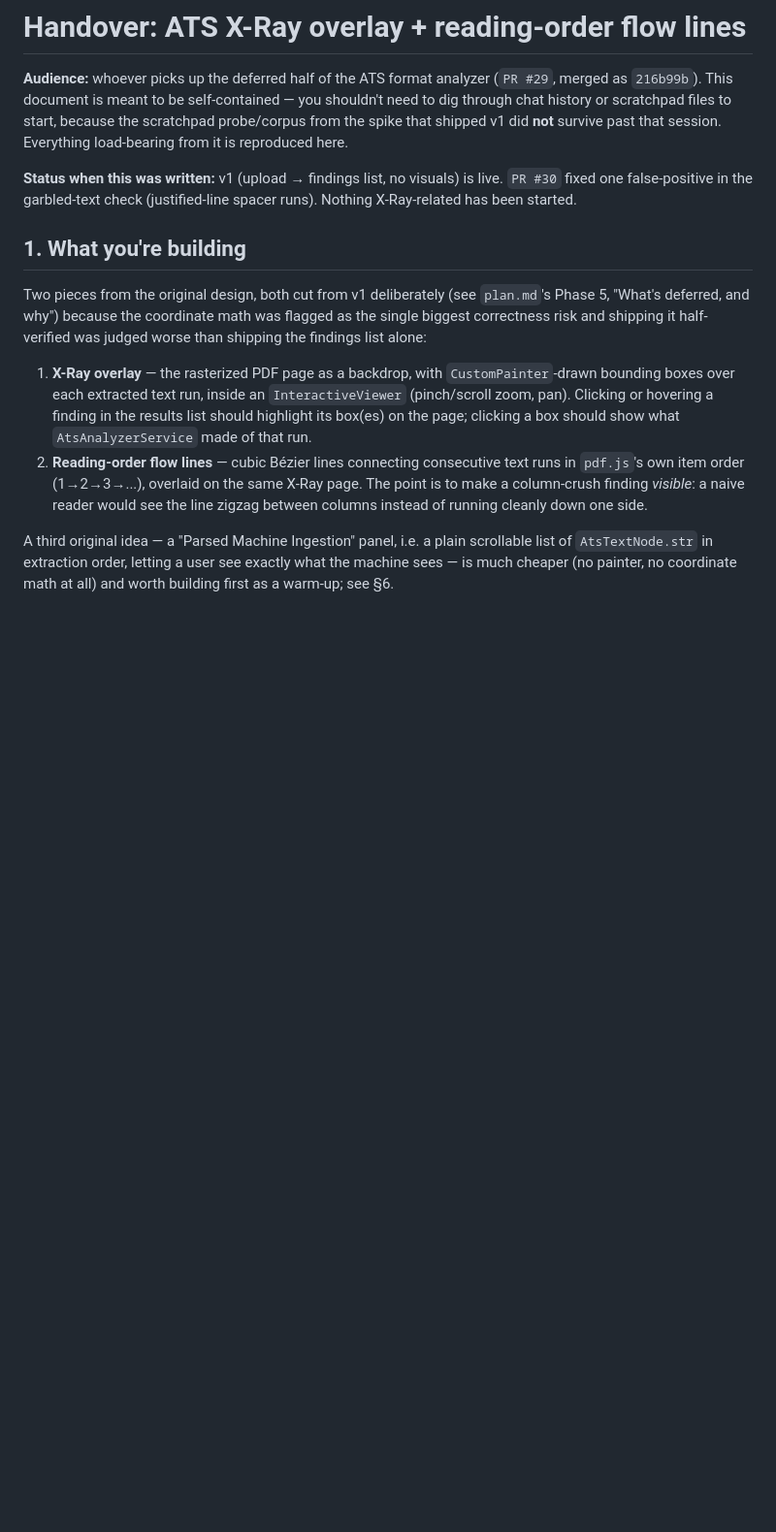
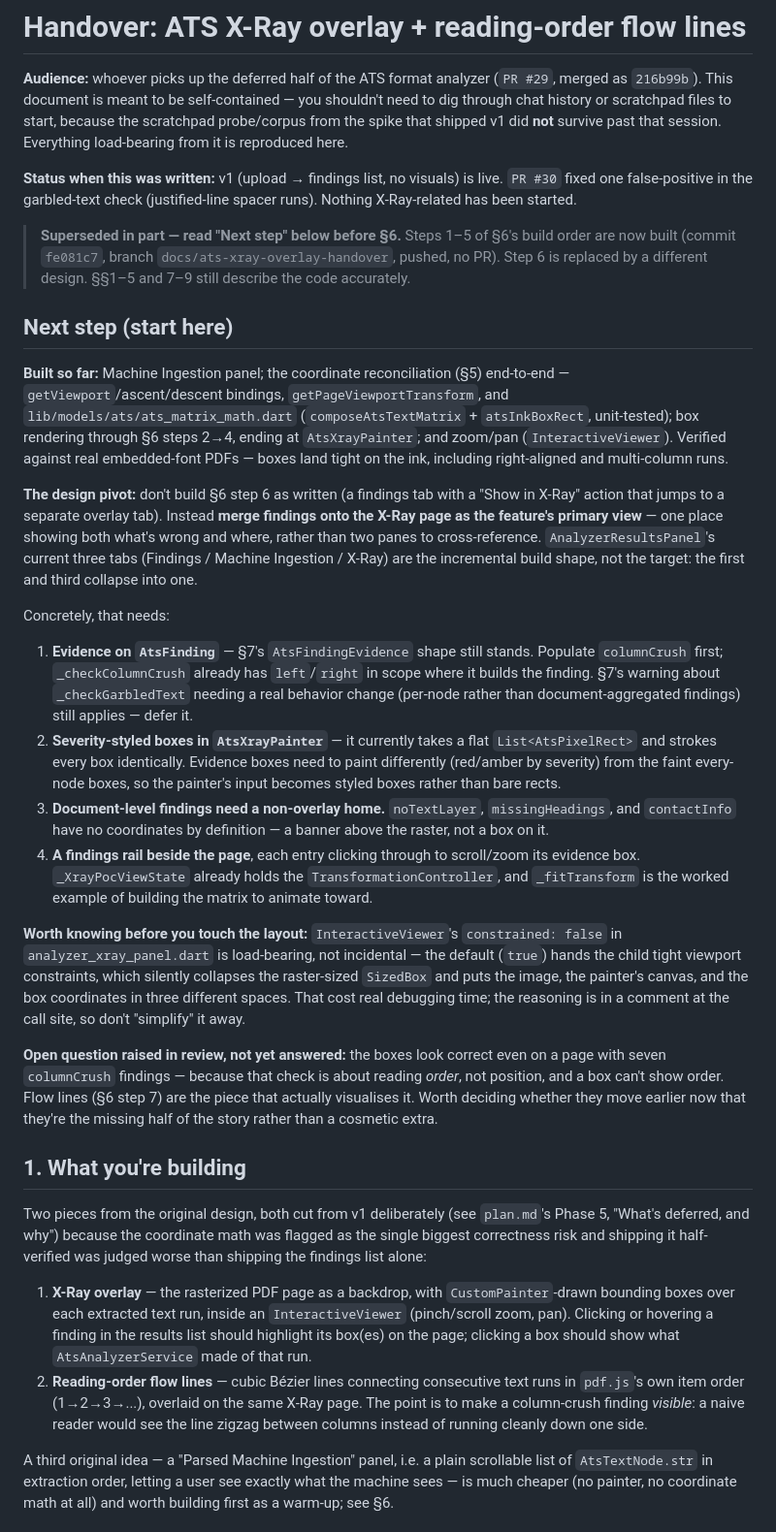
Before and after one commit to IanHeinrich/CVForge, a Markdown page: docs/ats-xray-overlay-handover.md, the part around the change. Shown at 97% size. Rendered like a GitHub page; blank space fills up the shorter version.

Commit message:
Handover: record X-Ray progress and the findings-on-page pivot
Steps 1-5 of the build order are built, so the doc's status block and
its step 6 no longer describe reality. Adds a "Next step" section at the
top covering what shipped, the pivot away from a separate findings tab
with a jump action, the four concrete pieces the merged view needs, and
the InteractiveViewer constrained:false gotcha that cost real debugging
time. Leaves the rest of the doc alone -- it still describes the code.

```diff
--- a/docs/ats-xray-overlay-handover.md
+++ b/docs/ats-xray-overlay-handover.md
@@ -10,6 +10,64 @@ load-bearing from it is reproduced here.
 **Status when this was written:** v1 (upload → findings list, no visuals)
 is live. `PR #30` fixed one false-positive in the garbled-text check
 (justified-line spacer runs). Nothing X-Ray-related has been started.
+
+> **Superseded in part — read "Next step" below before §6.** Steps 1–5 of
+> §6's build order are now built (commit `fe081c7`, branch
+> `docs/ats-xray-overlay-handover`, pushed, no PR). Step 6 is replaced by
+> a different design. §§1–5 and 7–9 still describe the code accurately.
+
+## Next step (start here)
+
+**Built so far:** Machine Ingestion panel; the coordinate reconciliation
+(§5) end-to-end — `getViewport`/ascent/descent bindings,
+`getPageViewportTransform`, and `lib/models/ats/ats_matrix_math.dart`
+(`composeAtsTextMatrix` + `atsInkBoxRect`, unit-tested); box rendering
+through §6 steps 2→4, ending at `AtsXrayPainter`; and zoom/pan
+(`InteractiveViewer`). Verified against real embedded-font PDFs — boxes
+land tight on the ink, including right-aligned and multi-column runs.
+
+**The design pivot:** don't build §6 step 6 as written (a findings tab
+with a "Show in X-Ray" action that jumps to a separate overlay tab).
+Instead **merge findings onto the X-Ray page as the feature's primary
+view** — one place showing both what's wrong and where, rather than two
+panes to cross-reference. `AnalyzerResultsPanel`'s current three tabs
+(Findings / Machine Ingestion / X-Ray) are the incremental build shape,
+not the target: the first and third collapse into one.
+
+Concretely, that needs:
+
+1. **Evidence on `AtsFinding`** — §7's `AtsFindingEvidence` shape still
+   stands. Populate `columnCrush` first; `_checkColumnCrush` already has
+   `left`/`right` in scope where it builds the finding. §7's warning
+   about `_checkGarbledText` needing a real behavior change (per-node
+   rather than document-aggregated findings) still applies — defer it.
+2. **Severity-styled boxes in `AtsXrayPainter`** — it currently takes a
+   flat `List<AtsPixelRect>` and strokes every box identically. Evidence
+   boxes need to paint differently (red/amber by severity) from the
+   faint every-node boxes, so the painter's input becomes styled boxes
+   rather than bare rects.
+3. **Document-level findings need a non-overlay home.** `noTextLayer`,
+   `missingHeadings`, and `contactInfo` have no coordinates by
+   definition — a banner above the raster, not a box on it.
+4. **A findings rail beside the page**, each entry clicking through to
+   scroll/zoom its evidence box. `_XrayPocViewState` already holds the
+   `TransformationController`, and `_fitTransform` is the worked example
+   of building the matrix to animate toward.
+
+**Worth knowing before you touch the layout:** `InteractiveViewer`'s
+`constrained: false` in `analyzer_xray_panel.dart` is load-bearing, not
+incidental — the default (`true`) hands the child tight viewport
+constraints, which silently collapses the raster-sized `SizedBox` and
+puts the image, the painter's canvas, and the box coordinates in three
+different spaces. That cost real debugging time; the reasoning is in a
+comment at the call site, so don't "simplify" it away.
+
+**Open question raised in review, not yet answered:** the boxes look
+correct even on a page with seven `columnCrush` findings — because that
+check is about reading *order*, not position, and a box can't show
+order. Flow lines (§6 step 7) are the piece that actually visualises it.
+Worth deciding whether they move earlier now that they're the missing
+half of the story rather than a cosmetic extra.
 
 ## 1. What you're building
 
```
